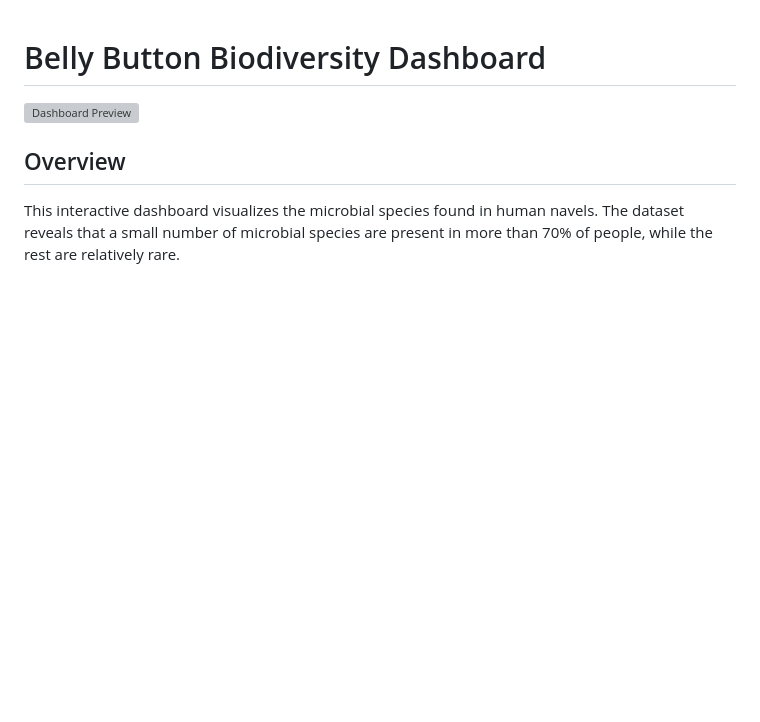
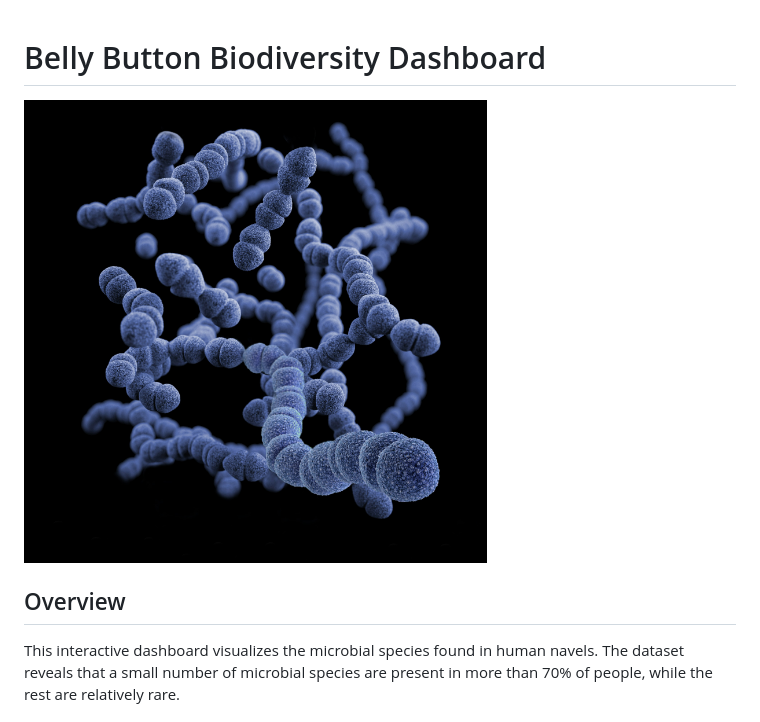
Before and after one commit to Freddricklogan/belly-button-challenge, a Markdown page: README.md, the part around the change. Drawn GitHub-style; pictures changed too: images/bacteria.jpg (added); blank space fills up the shorter version; grey boxes are pictures that could not be loaded.

Commit message:
updates to imagery

```diff
--- a/README.md
+++ b/README.md
@@ -1,6 +1,6 @@
 # Belly Button Biodiversity Dashboard
 
-![Dashboard Preview](images/screenshots/dashboard_main.png)
+<img src="images/bacteria.jpg" alt="Portfolio Overview" width="65%">
 
 ## Overview
 This interactive dashboard visualizes the microbial species found in human navels. The dataset reveals that a small number of microbial species are present in more than 70% of people, while the rest are relatively rare.
```
